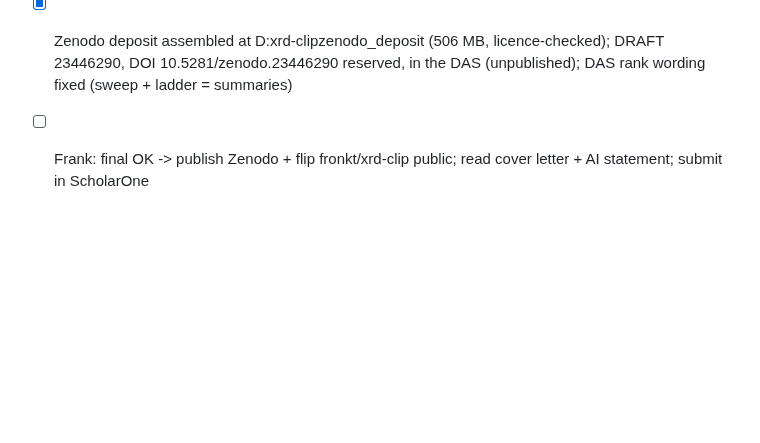
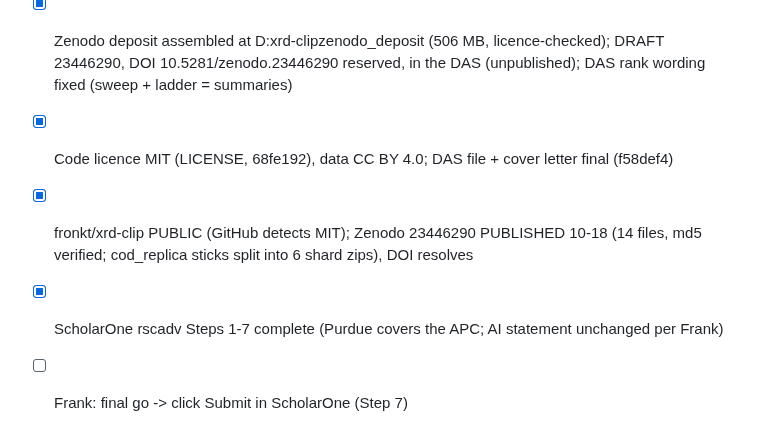
Before and after one commit to fronkt/xrd-clip, a Markdown page: tasks/todo.md, the part around the change. Rendered like a GitHub page; blank space fills up the shorter version.

Commit message:
todo C11: Zenodo published, repo public, ScholarOne ready to submit

```diff
--- a/tasks/todo.md
+++ b/tasks/todo.md
@@ -571,4 +571,7 @@ Format facts (verified urtc.mit.edu): ≤5 pages hard, IEEE conference template,
 - [x] apply_format + audit 23/23 PASS; Word render 31 pages checked
 - [x] History audit for the public flip: SAFE (no CSD/checkpoint/profile/secret ever tracked); box IP + ICDD staff name redacted
 - [x] Zenodo deposit assembled at D:xrd-clipzenodo_deposit (506 MB, licence-checked); DRAFT 23446290, DOI 10.5281/zenodo.23446290 reserved, in the DAS (unpublished); DAS rank wording fixed (sweep + ladder = summaries)
-- [ ] Frank: final OK -> publish Zenodo + flip fronkt/xrd-clip public; read cover letter + AI statement; submit in ScholarOne
+- [x] Code licence MIT (LICENSE, 68fe192), data CC BY 4.0; DAS file + cover letter final (f58def4)
+- [x] fronkt/xrd-clip PUBLIC (GitHub detects MIT); Zenodo 23446290 PUBLISHED 10-18 (14 files, md5 verified; cod_replica sticks split into 6 shard zips), DOI resolves
+- [x] ScholarOne rscadv Steps 1-7 complete (Purdue covers the APC; AI statement unchanged per Frank)
+- [ ] Frank: final go -> click Submit in ScholarOne (Step 7)
```
